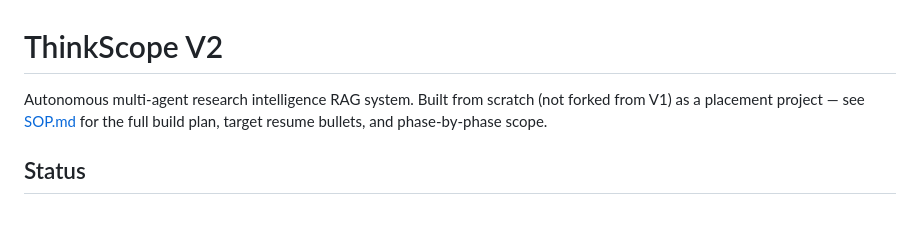
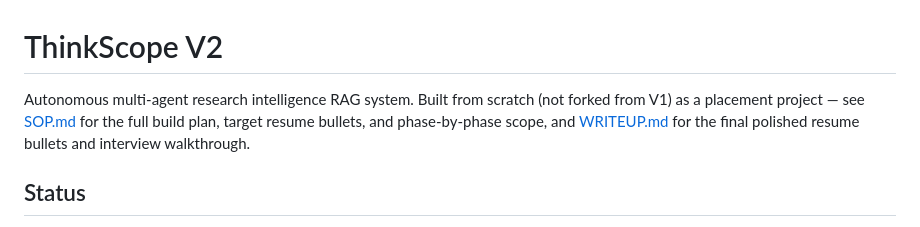
Before and after one commit to eshwxr/thinkscopev2, a Markdown page: README.md, the part around the change. Rendered like a GitHub page.

```diff
--- a/README.md
+++ b/README.md
@@ -1,6 +1,6 @@
 # ThinkScope V2
 
-Autonomous multi-agent research intelligence RAG system. Built from scratch (not forked from V1) as a placement project — see [SOP.md](./SOP.md) for the full build plan, target resume bullets, and phase-by-phase scope.
+Autonomous multi-agent research intelligence RAG system. Built from scratch (not forked from V1) as a placement project — see [SOP.md](./SOP.md) for the full build plan, target resume bullets, and phase-by-phase scope, and [WRITEUP.md](./WRITEUP.md) for the final polished resume bullets and interview walkthrough.
 
 ## Status
 
```
Also changed, not shown: WRITEUP.md (added, +43 -0 lines).
